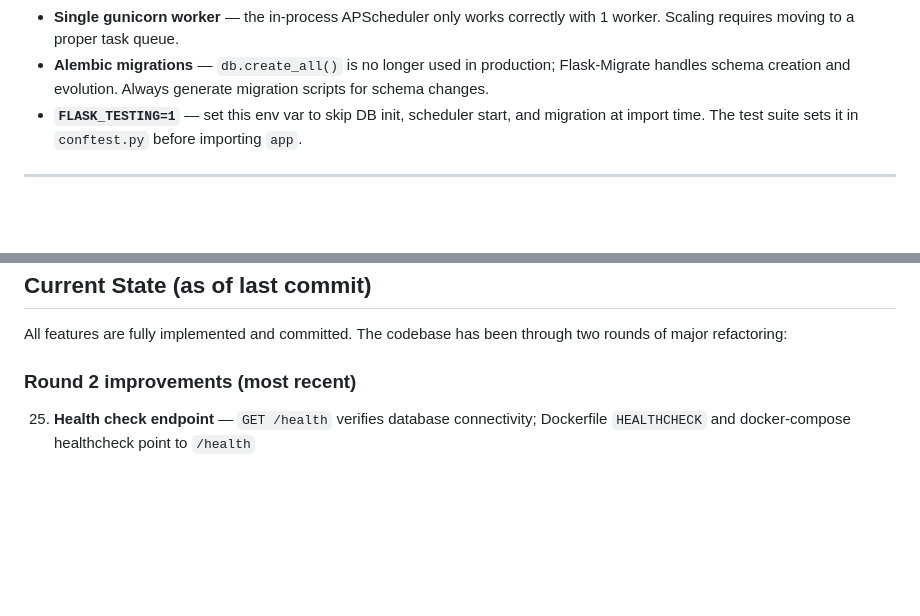
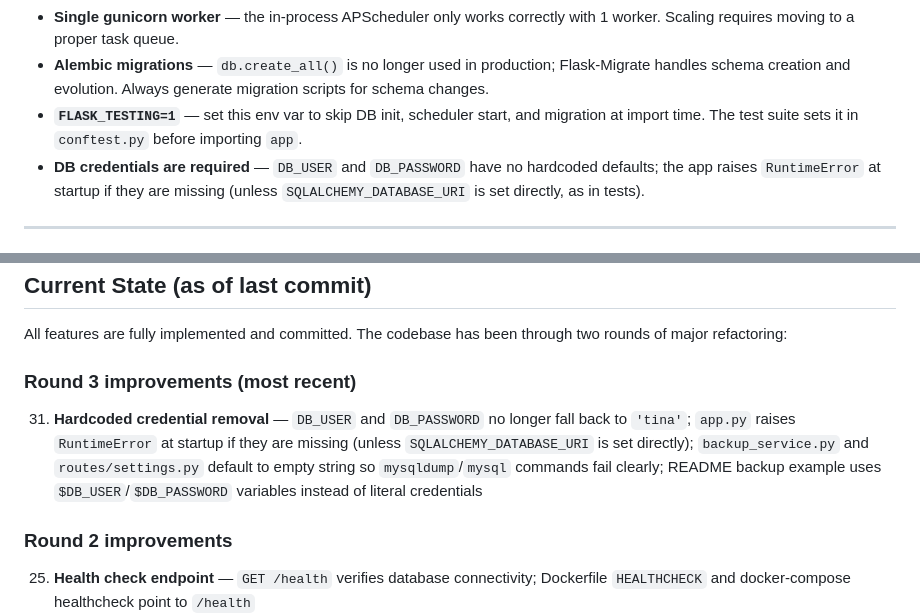
Before and after one commit to phoen-ix/bank-of-tina, a Markdown page: HANDOVER.md, 2 parts joined by grey strips. Rendered like a GitHub page; blank space fills up the shorter version.

Commit message:
Update HANDOVER for hardcoded credential removal
Co-Authored-By: Claude Opus 4.6 <noreply@anthropic.com>

```diff
--- a/HANDOVER.md
+++ b/HANDOVER.md
@@ -391,6 +391,7 @@ Route: `GET /search` (in `routes/main.py`) — parameters: `q`, `type`, `user`,
 - **Single gunicorn worker** — the in-process APScheduler only works correctly with 1 worker. Scaling requires moving to a proper task queue.
 - **Alembic migrations** — `db.create_all()` is no longer used in production; Flask-Migrate handles schema creation and evolution. Always generate migration scripts for schema changes.
 - **`FLASK_TESTING=1`** — set this env var to skip DB init, scheduler start, and migration at import time. The test suite sets it in `conftest.py` before importing `app`.
+- **DB credentials are required** — `DB_USER` and `DB_PASSWORD` have no hardcoded defaults; the app raises `RuntimeError` at startup if they are missing (unless `SQLALCHEMY_DATABASE_URI` is set directly, as in tests).
 
 ---
 
@@ -485,7 +486,10 @@ The CACHE constant in `sw.js` is `'bot-v1'`. Bump to `'bot-v2'` etc. on future d
 
 All features are fully implemented and committed. The codebase has been through two rounds of major refactoring:
 
-### Round 2 improvements (most recent)
+### Round 3 improvements (most recent)
+31. **Hardcoded credential removal** — `DB_USER` and `DB_PASSWORD` no longer fall back to `'tina'`; `app.py` raises `RuntimeError` at startup if they are missing (unless `SQLALCHEMY_DATABASE_URI` is set directly); `backup_service.py` and `routes/settings.py` default to empty string so `mysqldump`/`mysql` commands fail clearly; README backup example uses `$DB_USER`/`$DB_PASSWORD` variables instead of literal credentials
+
+### Round 2 improvements
 25. **Health check endpoint** — `GET /health` verifies database connectivity; Dockerfile `HEALTHCHECK` and docker-compose healthcheck point to `/health`
 26. **Non-root Docker user** — container runs as `appuser` (UID/GID 1000) for reduced attack surface; bind-mounted volumes remain writable
 27. **Flask-Migrate (Alembic)** — replaces the hand-rolled `_migrate_db()` ALTER TABLE approach; existing databases are auto-stamped on first run; new databases are created via migration scripts
```
